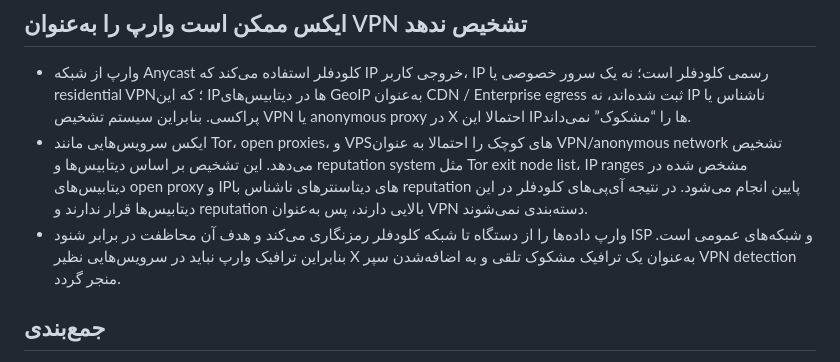
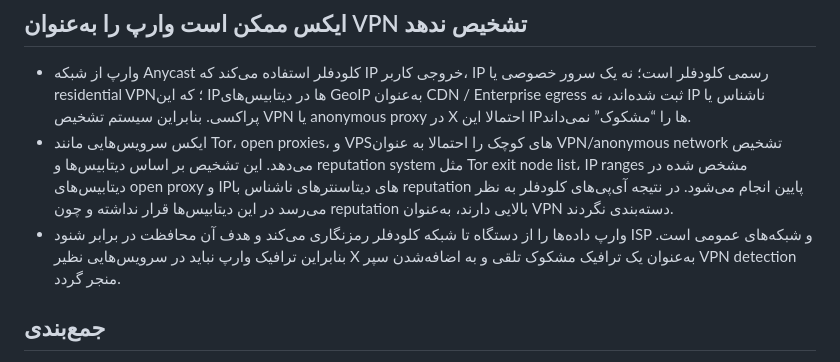
Before and after one commit to ircfspace/iran-based, a Markdown page: warp-vs-traditional-vpn.md, the part around the change. Rendered like a GitHub page.

Commit message:
Correcting spelling mistakes

```diff
--- a/warp-vs-traditional-vpn.md
+++ b/warp-vs-traditional-vpn.md
@@ -21,8 +21,8 @@
 ## ایکس ممکن است وارپ را به‌عنوان VPN تشخیص ندهد
 
 - وارپ از شبکه Anycast کلودفلر استفاده می‌کند که IP خروجی کاربر، IP رسمی کلودفلر است؛ نه یک سرور خصوصی یا residential VPN؛ که این IPها در دیتابیس‌های GeoIP به‌عنوان CDN / Enterprise egress ثبت شده‌اند، نه IP ناشناس یا پراکسی. بنابراین سیستم تشخیص VPN یا anonymous proxy در X احتمالا این IPها را “مشکوک” نمی‌داند.
-- ایکس سرویس‌هایی مانند Tor، open proxies، و VPSهای کوچک را احتمالا به عنوان VPN/anonymous network تشخیص می‌دهد. این تشخیص بر اساس دیتابیس‌ها و reputation system مثل Tor exit node list، IP ranges مشخص شده در دیتابیس‌های open proxy و IPهای دیتاسنترهای ناشناس با reputation پایین انجام می‌شود. در نتیجه آی‌پی‌های کلودفلر در این دیتابیس‌ها قرار ندارند و reputation بالایی دارند، پس به‌عنوان VPN دسته‌بندی نمی‌شوند.
-- وارپ داده‌ها را از دستگاه تا شبکه کلودفلر رمزنگاری می‌کند و هدف آن محاظفت در برابر شنود ISP و شبکه‌های عمومی است. بنابراین ترافیک وارپ نباید در سرویس‌هایی نظیر X به‌عنوان یک ترافیک مشکوک تلقی و به اضافه‌شدن سپر VPN detection منجر گردد.
+- ایکس سرویس‌هایی مانند Tor، open proxies، و VPSهای کوچک را احتمالا به عنوان VPN/anonymous network تشخیص می‌دهد. این تشخیص بر اساس دیتابیس‌ها و reputation system مثل Tor exit node list، IP ranges مشخص شده در دیتابیس‌های open proxy و IPهای دیتاسنترهای ناشناس با reputation پایین انجام می‌شود. در نتیجه آی‌پی‌های کلودفلر به نظر می‌رسد در این دیتابیس‌ها قرار نداشته و چون reputation بالایی دارند، به‌عنوان VPN دسته‌بندی نگردند.
+- وارپ داده‌ها را از دستگاه تا شبکه کلودفلر رمزنگاری می‌کند و هدف آن محافظت در برابر شنود ISP و شبکه‌های عمومی است. بنابراین ترافیک وارپ نباید در سرویس‌هایی نظیر X به‌عنوان یک ترافیک مشکوک تلقی و به اضافه‌شدن سپر VPN detection منجر گردد.
 
 ## جمع‌بندی
 
```
